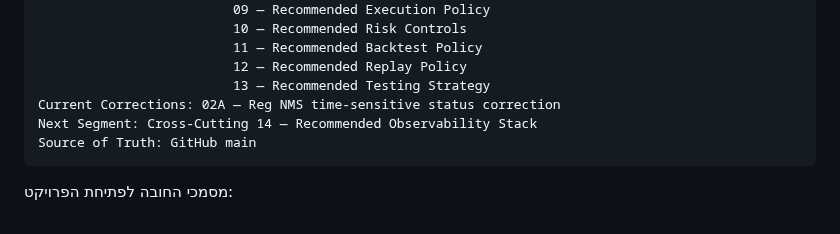
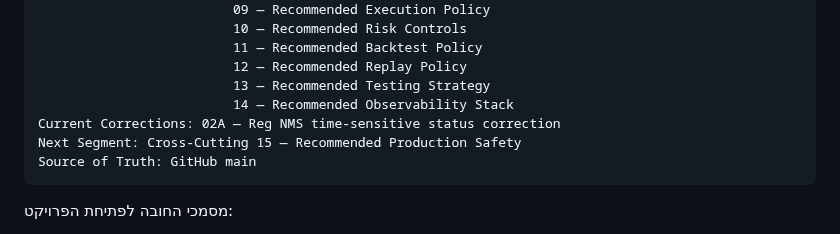
Before and after one commit to LirazShay/algo-course, a Markdown page: recommendations/00-INDEX.md, the part around one of its changes. Rendered like a GitHub page.

Commit message:
Advance Recommendation Playbook to Recommended Production Safety

````diff
--- a/recommendations/00-INDEX.md
+++ b/recommendations/00-INDEX.md
@@ -109,8 +109,9 @@ Completed Cross-Cutting: 01 — Recommended MVP
                          11 — Recommended Backtest Policy
                          12 — Recommended Replay Policy
                          13 — Recommended Testing Strategy
+                         14 — Recommended Observability Stack
 Current Corrections: 02A — Reg NMS time-sensitive status correction
-Next Segment: Cross-Cutting 14 — Recommended Observability Stack
+Next Segment: Cross-Cutting 15 — Recommended Production Safety
 Source of Truth: GitHub main
 ```
 
````
Also changed, not shown: other parts of recommendations/00-INDEX.md (+2 -1 lines).
